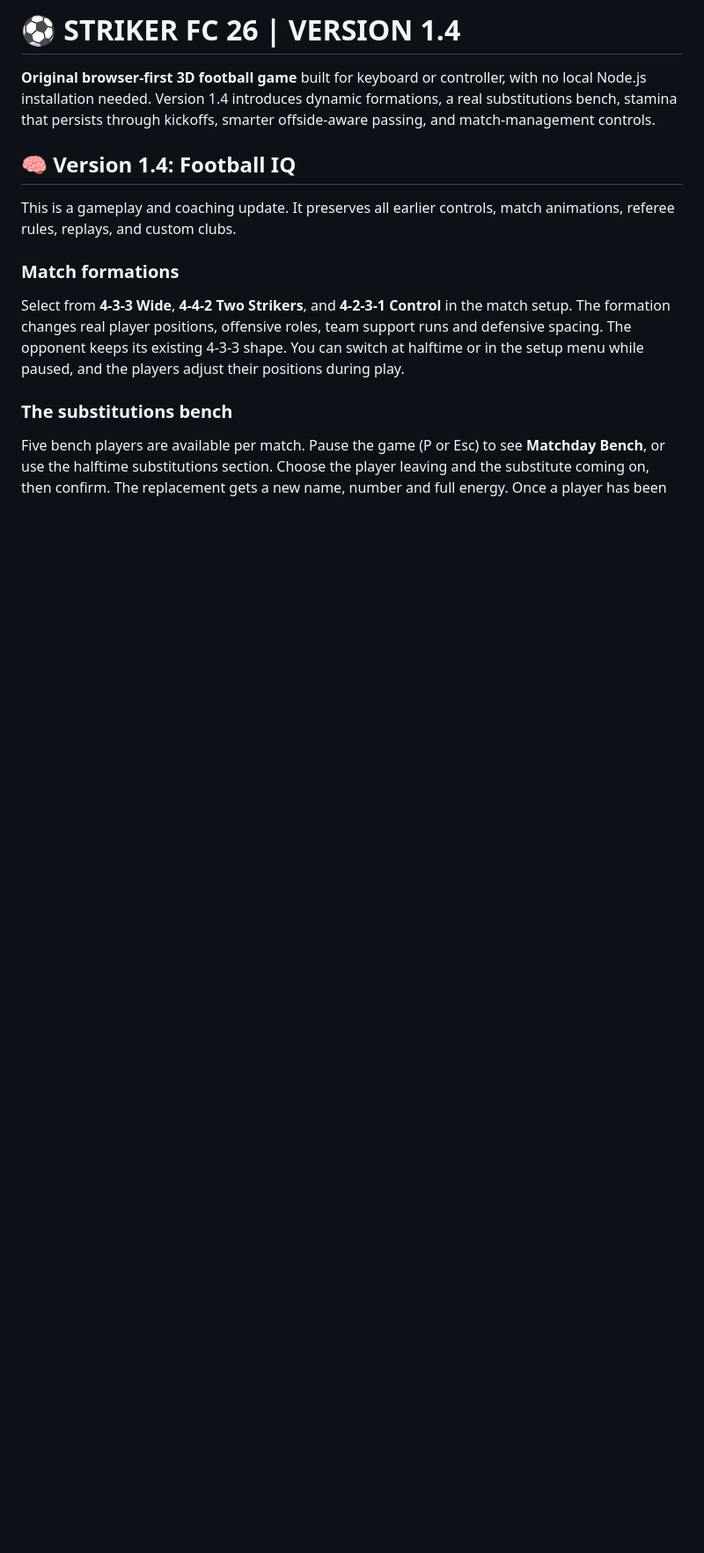
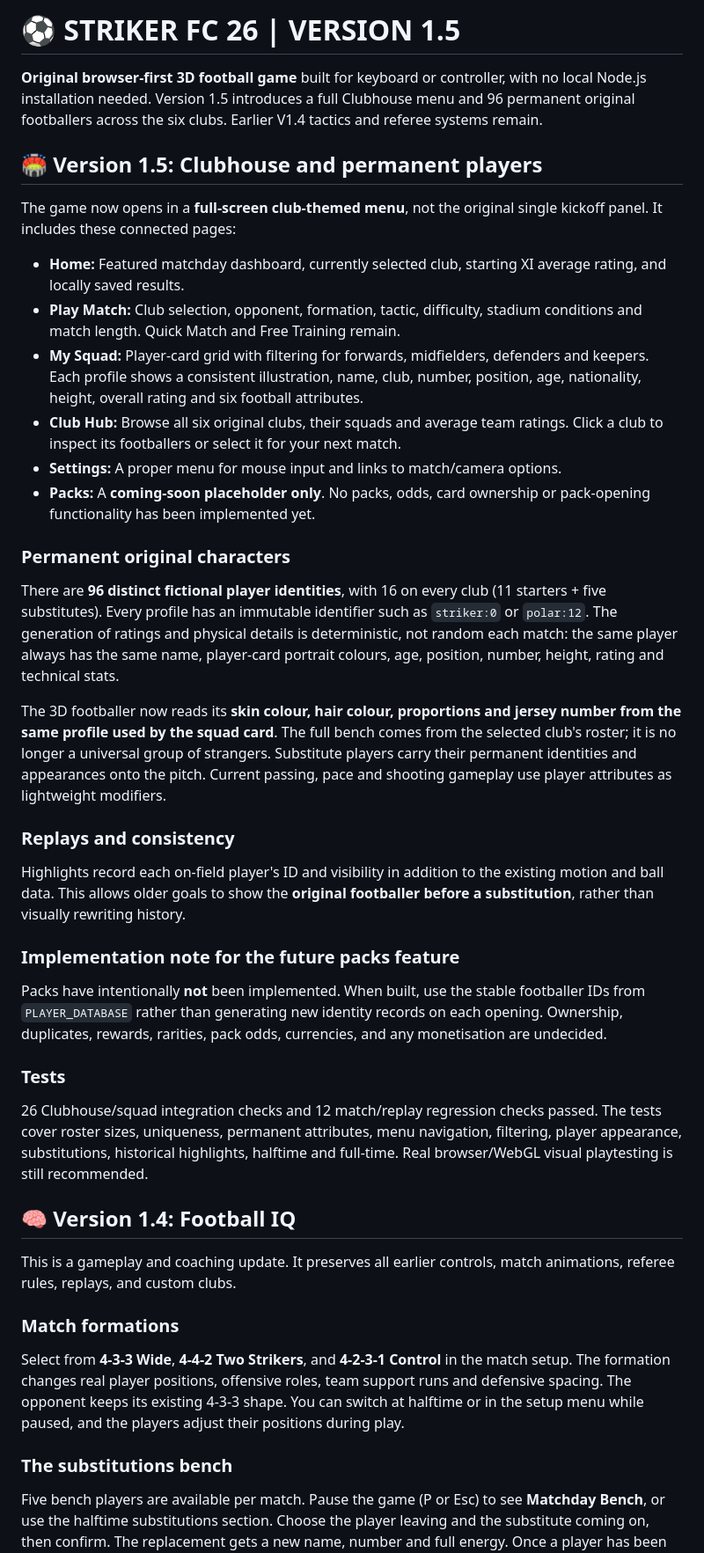
Before and after one commit to jdarkyeka6/StrikerFC26, a Markdown page: README.md, the part around the change. Shown at 88% size. Drawn GitHub-style; blank space fills up the shorter version.

Commit message:
Document V1.5 Clubhouse UI, stable 96-player database and deferred packs

```diff
--- a/README.md
+++ b/README.md
@@ -1,6 +1,35 @@
-# ⚽ STRIKER FC 26 | VERSION 1.4
+# ⚽ STRIKER FC 26 | VERSION 1.5
 
-**Original browser-first 3D football game** built for keyboard or controller, with no local Node.js installation needed. Version 1.4 introduces dynamic formations, a real substitutions bench, stamina that persists through kickoffs, smarter offside-aware passing, and match-management controls.
+**Original browser-first 3D football game** built for keyboard or controller, with no local Node.js installation needed. Version 1.5 introduces a full Clubhouse menu and 96 permanent original footballers across the six clubs. Earlier V1.4 tactics and referee systems remain.
+
+## 🏟️ Version 1.5: Clubhouse and permanent players
+
+The game now opens in a **full-screen club-themed menu**, not the original single kickoff panel. It includes these connected pages:
+
+- **Home:** Featured matchday dashboard, currently selected club, starting XI average rating, and locally saved results.
+- **Play Match:** Club selection, opponent, formation, tactic, difficulty, stadium conditions and match length. Quick Match and Free Training remain.
+- **My Squad:** Player-card grid with filtering for forwards, midfielders, defenders and keepers. Each profile shows a consistent illustration, name, club, number, position, age, nationality, height, overall rating and six football attributes.
+- **Club Hub:** Browse all six original clubs, their squads and average team ratings. Click a club to inspect its footballers or select it for your next match.
+- **Settings:** A proper menu for mouse input and links to match/camera options.
+- **Packs:** A **coming-soon placeholder only**. No packs, odds, card ownership or pack-opening functionality has been implemented yet.
+
+### Permanent original characters
+
+There are **96 distinct fictional player identities**, with 16 on every club (11 starters + five substitutes). Every profile has an immutable identifier such as `striker:0` or `polar:12`. The generation of ratings and physical details is deterministic, not random each match: the same player always has the same name, player-card portrait colours, age, position, number, height, rating and technical stats.
+
+The 3D footballer now reads its **skin colour, hair colour, proportions and jersey number from the same profile used by the squad card**. The full bench comes from the selected club's roster; it is no longer a universal group of strangers. Substitute players carry their permanent identities and appearances onto the pitch. Current passing, pace and shooting gameplay use player attributes as lightweight modifiers.
+
+### Replays and consistency
+
+Highlights record each on-field player's ID and visibility in addition to the existing motion and ball data. This allows older goals to show the **original footballer before a substitution**, rather than visually rewriting history.
+
+### Implementation note for the future packs feature
+
+Packs have intentionally **not** been implemented. When built, use the stable footballer IDs from `PLAYER_DATABASE` rather than generating new identity records on each opening. Ownership, duplicates, rewards, rarities, pack odds, currencies, and any monetisation are undecided.
+
+### Tests
+
+26 Clubhouse/squad integration checks and 12 match/replay regression checks passed. The tests cover roster sizes, uniqueness, permanent attributes, menu navigation, filtering, player appearance, substitutions, historical highlights, halftime and full-time. Real browser/WebGL visual playtesting is still recommended.
 
 ## 🧠 Version 1.4: Football IQ
 
```
